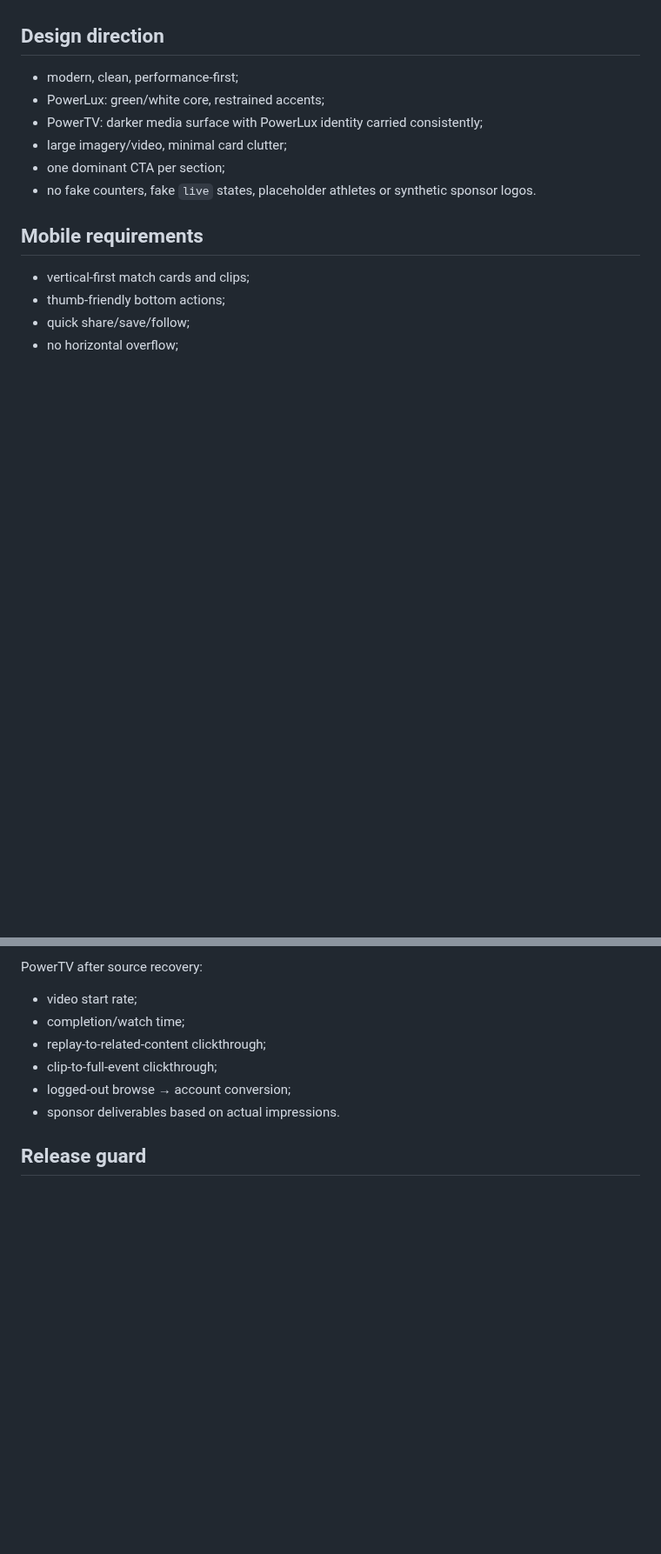
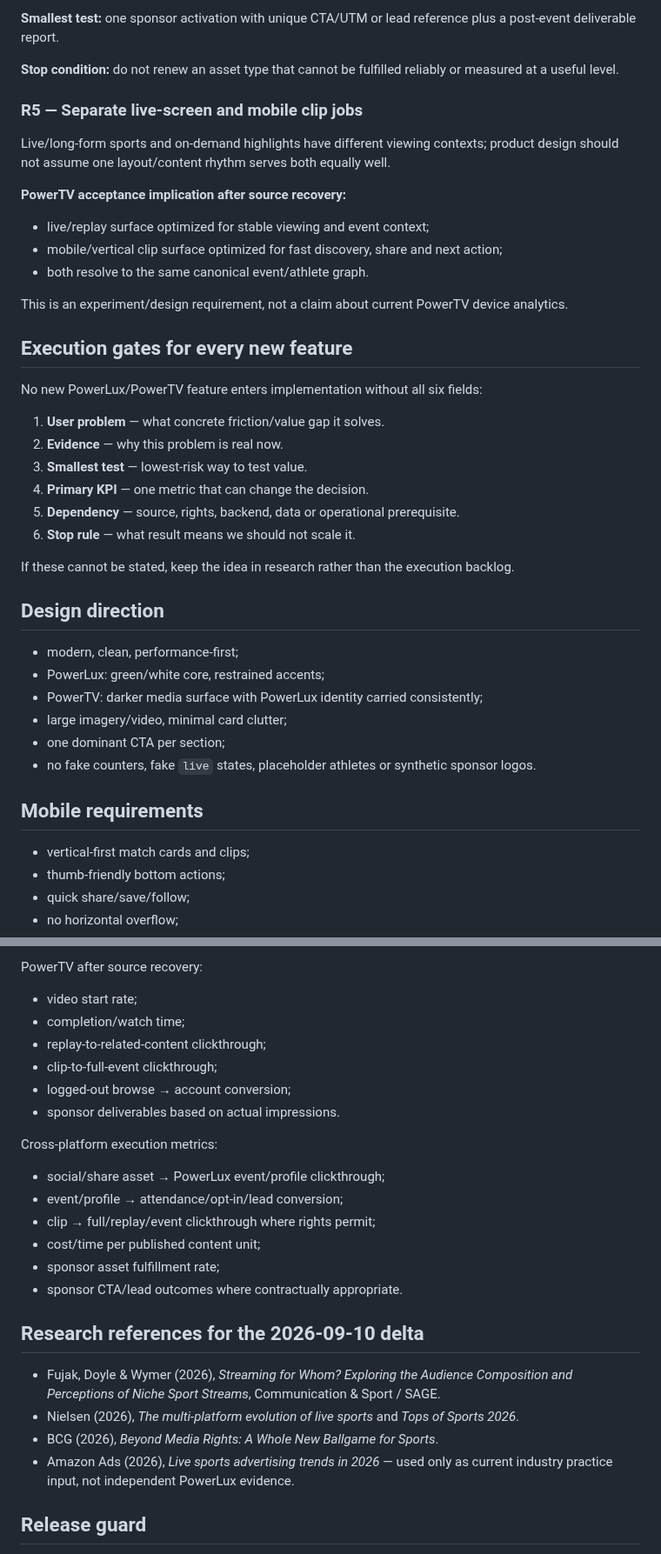
Before and after one commit to eristda000-create/powerlux-luxemburg, a Markdown page: powerlux_os/POWERLUX_POWERTV_POLISH_BACKLOG_2026-09-09.md, 2 parts joined by grey strips. Shown at 87% size. Drawn GitHub-style; blank space fills up the shorter version.

```diff
--- a/powerlux_os/POWERLUX_POWERTV_POLISH_BACKLOG_2026-09-09.md
+++ b/powerlux_os/POWERLUX_POWERTV_POLISH_BACKLOG_2026-09-09.md
@@ -69,3 +115,30 @@ Acceptance requirements for recovered source:
+**Smallest test:** one sponsor activation with unique CTA/UTM or lead reference plus a post-event deliverable report.
+
+**Stop condition:** do not renew an asset type that cannot be fulfilled reliably or measured at a useful level.
+
+### R5 — Separate live-screen and mobile clip jobs
+Live/long-form sports and on-demand highlights have different viewing contexts; product design should not assume one layout/content rhythm serves both equally well.
+
+**PowerTV acceptance implication after source recovery:**
+- live/replay surface optimized for stable viewing and event context;
+- mobile/vertical clip surface optimized for fast discovery, share and next action;
+- both resolve to the same canonical event/athlete graph.
+
+This is an experiment/design requirement, not a claim about current PowerTV device analytics.
+
+## Execution gates for every new feature
+
+No new PowerLux/PowerTV feature enters implementation without all six fields:
+
+1. **User problem** — what concrete friction/value gap it solves.
+2. **Evidence** — why this problem is real now.
+3. **Smallest test** — lowest-risk way to test value.
+4. **Primary KPI** — one metric that can change the decision.
+5. **Dependency** — source, rights, backend, data or operational prerequisite.
+6. **Stop rule** — what result means we should not scale it.
+
+If these cannot be stated, keep the idea in research rather than the execution backlog.
+
 ## Design direction
 
 - modern, clean, performance-first;
@@ -101,6 +174,21 @@ PowerTV after source recovery:
 - logged-out browse → account conversion;
 - sponsor deliverables based on actual impressions.
 
+Cross-platform execution metrics:
+- social/share asset → PowerLux event/profile clickthrough;
+- event/profile → attendance/opt-in/lead conversion;
+- clip → full/replay/event clickthrough where rights permit;
+- cost/time per published content unit;
+- sponsor asset fulfillment rate;
+- sponsor CTA/lead outcomes where contractually appropriate.
+
+## Research references for the 2026-09-10 delta
+
+- Fujak, Doyle & Wymer (2026), *Streaming for Whom? Exploring the Audience Composition and Perceptions of Niche Sport Streams*, Communication & Sport / SAGE.
+- Nielsen (2026), *The multi-platform evolution of live sports* and *Tops of Sports 2026*.
+- BCG (2026), *Beyond Media Rights: A Whole New Ballgame for Sports*.
+- Amazon Ads (2026), *Live sports advertising trends in 2026* — used only as current industry practice input, not independent PowerLux evidence.
+
 ## Release guard
 
 PowerLux current canonicalization/P0 production defects remain controlling constraints.
```
Also changed, not shown: other parts of powerlux_os/POWERLUX_POWERTV_POLISH_BACKLOG_2026-09-09.md (+46 -0 lines).
